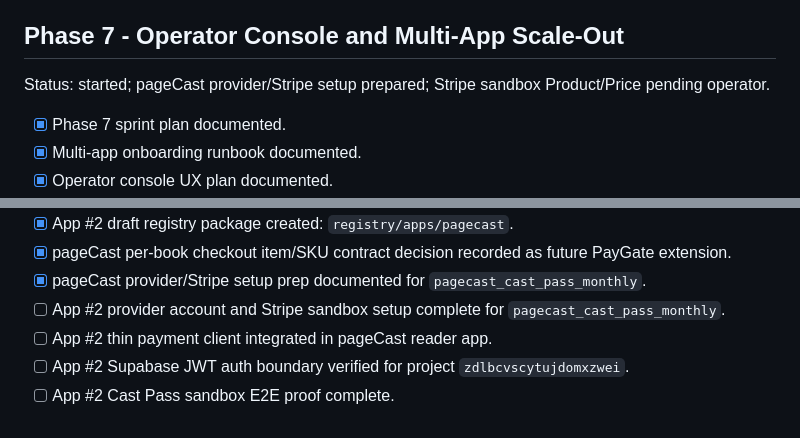
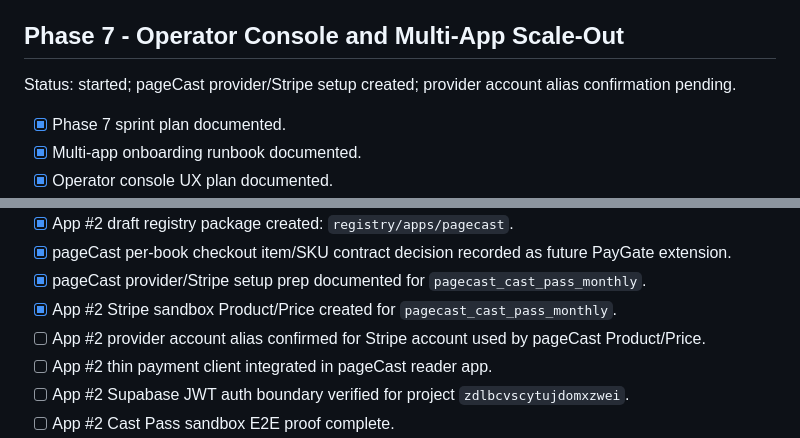
Before and after one commit to EffortEdutech/PayGate, a Markdown page: docs/PRODUCT_COMPLETION_CHECKLIST.md, 2 parts joined by grey strips. GitHub-like rendering.

```diff
--- a/docs/PRODUCT_COMPLETION_CHECKLIST.md
+++ b/docs/PRODUCT_COMPLETION_CHECKLIST.md
@@ -99,7 +99,7 @@ Status: approved to enter Track 1 documentation/preflight; live execution not au
 
 ## Phase 7 - Operator Console and Multi-App Scale-Out
 
-Status: started; pageCast provider/Stripe setup prepared; Stripe sandbox Product/Price pending operator.
+Status: started; pageCast provider/Stripe setup created; provider account alias confirmation pending.
 
 - [x] Phase 7 sprint plan documented.
 - [x] Multi-app onboarding runbook documented.
@@ -116,7 +116,8 @@ Status: started; pageCast provider/Stripe setup prepared; Stripe sandbox Product
 - [x] App #2 draft registry package created: `registry/apps/pagecast`.
 - [x] pageCast per-book checkout item/SKU contract decision recorded as future PayGate extension.
 - [x] pageCast provider/Stripe setup prep documented for `pagecast_cast_pass_monthly`.
-- [ ] App #2 provider account and Stripe sandbox setup complete for `pagecast_cast_pass_monthly`.
+- [x] App #2 Stripe sandbox Product/Price created for `pagecast_cast_pass_monthly`.
+- [ ] App #2 provider account alias confirmed for Stripe account used by pageCast Product/Price.
 - [ ] App #2 thin payment client integrated in pageCast reader app.
 - [ ] App #2 Supabase JWT auth boundary verified for project `zdlbcvscytujdomxzwei`.
 - [ ] App #2 Cast Pass sandbox E2E proof complete.
```
Also changed, not shown: docs/PHASE_7_TRACK_4_PAGECAST_PROVIDER_STRIPE_SETUP.md (+19 -3 lines), 1 other file.
